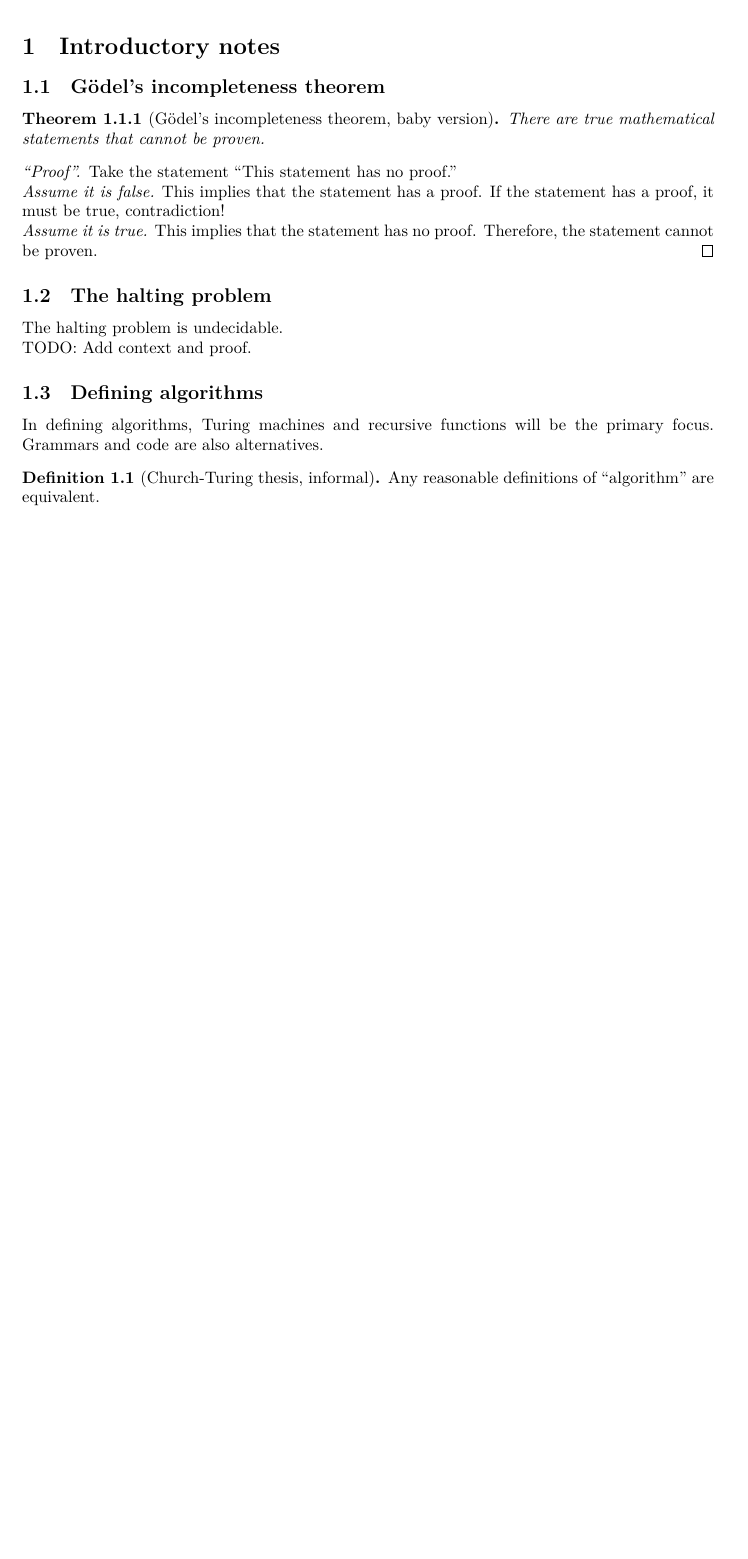
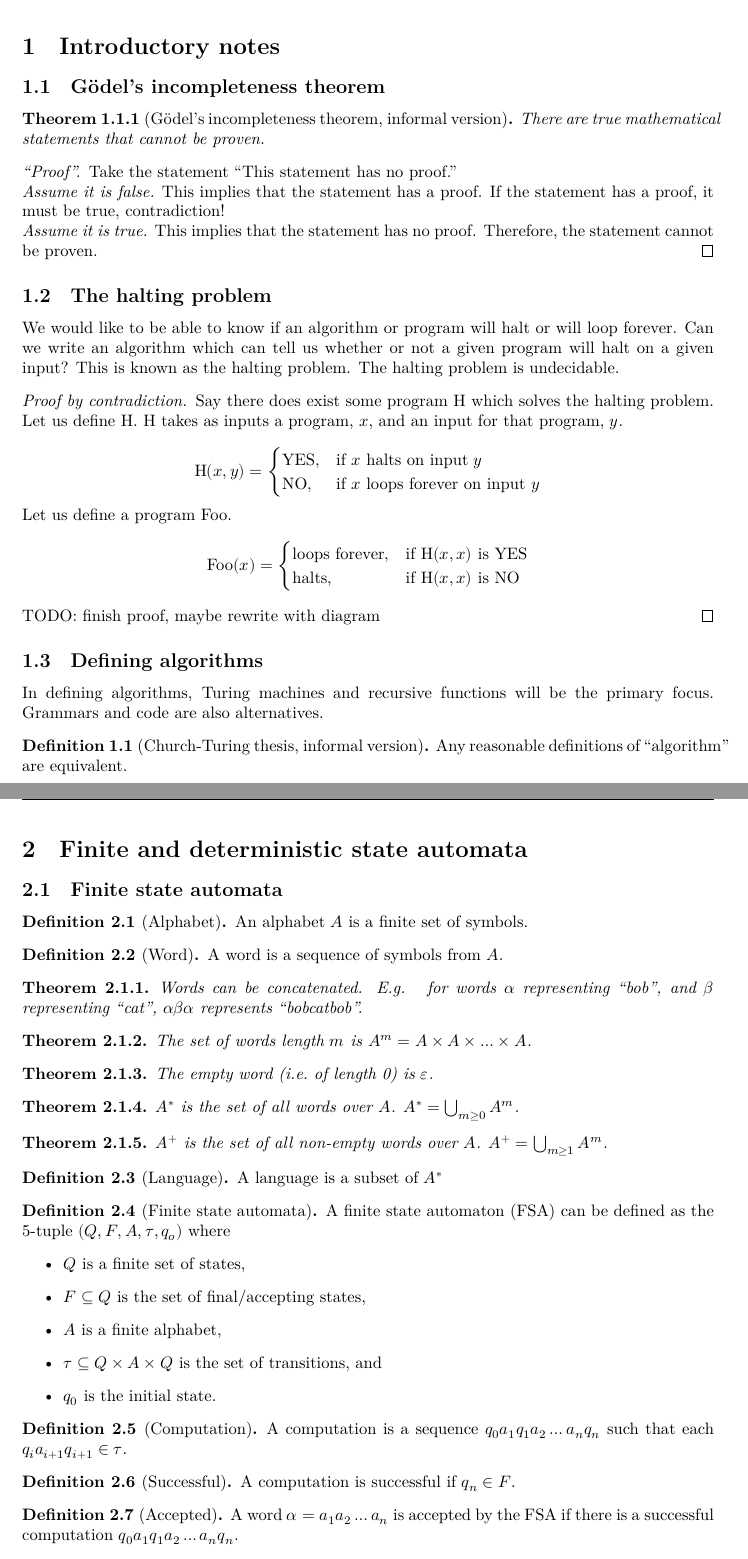
Before and after one commit to rjboas/MATH3306-2022sem2-Notes, a LaTeX document (MATH3306-Notes.tex): part of page 3 of 3 before the commit and two parts of pages 3 and 4 of 4 after it, the two joined at a grey line, cut so that both start at the same text, the shorter picture padded with empty space. The pictures show the PDF file MATH3306-Notes.pdf that the author committed with the source.

Commit message:
Add initial FSA/DSA content

```diff
--- a/MATH3306-Notes.tex
+++ b/MATH3306-Notes.tex
@@ -55,7 +55,7 @@
 
 \section{Introductory notes}
 \subsection{Gödel's incompleteness theorem}
-\begin{theorem}[Gödel's incompleteness theorem, baby version]
+\begin{theorem}[Gödel's incompleteness theorem, informal version]
     There are true mathematical statements that cannot be proven.
 \end{theorem}
 \begin{proof}[``Proof'']
@@ -70,13 +70,106 @@
     Therefore, the statement cannot be proven.
 \end{proof}
 \subsection{The halting problem}
+We would like to be able to know if an algorithm or program
+will halt or will loop forever.
+Can we write an algorithm which can tell us whether or not
+a given program will halt on a given input?
+This is known as the halting problem.
 The halting problem is undecidable.
+\begin{proof}[Proof by contradiction]
+    Say there does exist some program H which solves the halting problem.
+    Let us define H.
+    H takes as inputs a program, \(x\),
+    and an input for that program, \(y\).
 
-TODO:\@ Add context and proof.
+    \[
+        \text{H}(x,y) =
+        \begin{cases}
+            \text{YES}, \quad & \text{if } x \text{ halts on input } y         \\
+            \text{NO},        & \text{if } x \text{ loops forever on input } y
+        \end{cases}
+    \]
+
+    Let us define a program Foo.
+    \[
+        \text{Foo}(x) =
+        \begin{cases}
+            \text{loops forever}, \quad & \text{if } \text{H}(x,x) \text{ is YES} \\
+            \text{halts}, \quad         & \text{if } \text{H}(x,x) \text{ is NO}  \\
+        \end{cases}
+    \]
+
+    TODO: finish proof, maybe rewrite with diagram
+\end{proof}
+
 \subsection{Defining algorithms}
 In defining algorithms, Turing machines
 and recursive functions will be the primary focus.
 Grammars and code are also alternatives.
-\begin{definition}[Church-Turing thesis, informal]
+\begin{definition}[Church-Turing thesis, informal version]
     Any reasonable definitions of ``algorithm'' are equivalent.
 \end{definition}
+\newpage
+\section{Finite and deterministic state automata}
+\subsection{Finite state automata}
+\begin{definition}[Alphabet]
+    An alphabet \(A\) is a finite set of symbols.
+\end{definition}
+\begin{definition}[Word]
+    A word is a sequence of symbols from \(A\).
+\end{definition}
+\begin{theorem}
+    Words can be concatenated.
+    E.g. \ for words \(\alpha\) representing ``bob'',
+    and \(\beta\) representing ``cat'',
+    \(\alpha\beta\alpha\) represents ``bobcatbob''.
+\end{theorem}
+\begin{theorem}
+    The set of words length \(m\) is \(A^m = A\times A\times \ldots \times A\).
+\end{theorem}
+\begin{theorem}
+    The empty word (i.e.\ of length 0) is \(\varepsilon\).
+\end{theorem}
+\begin{theorem}
+    \(A^*\) is the set of all words over \(A\). \(A^* = \bigcup_{m\ge 0} A^m\).
+\end{theorem}
+\begin{theorem}
+    \(A^+\) is the set of all non-empty words over \(A\). \(A^+ = \bigcup_{m\ge 1} A^m\).
+\end{theorem}
+\begin{definition}[Language]
+    A language is a subset of \(A^*\)
+\end{definition}
+\begin{definition}[Finite state automata]
+    A finite state automaton (FSA)
+    can be defined as the 5-tuple
+    \(\left(Q, F, A, \tau, q_o\right)\) where
+    \begin{itemize}
+        \item    \(Q\) is a finite set of states,
+        \item    \(F\subseteq Q\) is the set of final/accepting states,
+        \item    \(A\) is a finite alphabet,
+        \item    \(\tau\subseteq Q\times A\times Q\) is the set of transitions, and
+        \item    \(q_0\) is the initial state.
+    \end{itemize}
+\end{definition}
+\begin{definition}[Computation]
+    A computation is a sequence \(q_0 a_1 q_1 a_2 \ldots a_n q_n\)
+    such that each \(q_i a_{i+1} q_{i+1} \in \tau\).
+\end{definition}
+\begin{definition}[Successful]
+    A computation is successful if \(q_n \in F\).
+\end{definition}
+\begin{definition}[Accepted]
+    A word \(\alpha = a_1 a_2 \ldots a_n\)
+    is accepted by the FSA if there is a
+    successful computation \(q_0 a_1 q_1 a_2 \ldots a_n q_n\).
+\end{definition}
+\begin{definition}[Recognised]
+    The language recognised by an FSA is
+    the set of all words it accepts.
+\end{definition}
+\subsection{Deterministic state automata}
+\begin{definition}[Deterministic state automata]
+    A deterministic state automaton (DSA) is an FSA where
+    \(
+        \forall q \in Q, \forall a \in A,
+        \exists! q' \in Q \st \left(q,a,q'\right)\in\tau
```
Also changed, not shown: MATH3306-Notes.pdf, MATH3306-Notes.tex (5 more changed lines), 1 other file.
